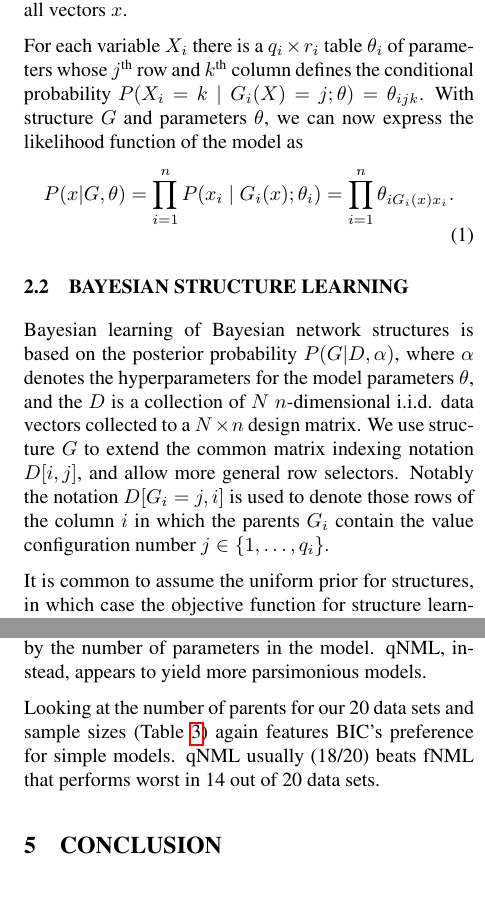
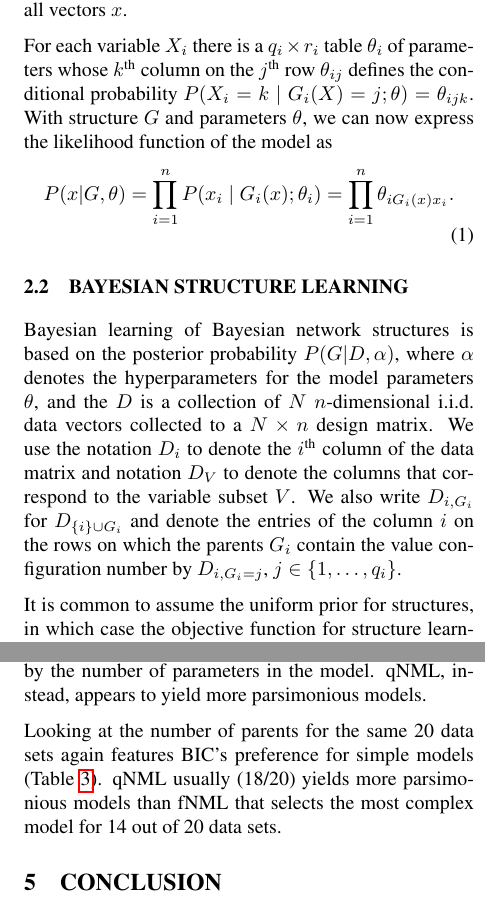
Before and after one commit to tomisilander/AISTATS2018q, a LaTeX paper (main.tex, which reads bn.tex, experiments.tex): two parts of the columns of pages 2 and 8 of 10, joined at a grey line, cut so that both start at the same text. Compiled offline with pdfLaTeX.

Commit message:
last tunings

```diff
--- a/bn.tex
+++ b/bn.tex
@@ -28,11 +28,11 @@ sub\nobreakdash-vectors $G_{i}(X)$ from $1$ to $q_{i}=\prod_{h\in
 $P(G_{i}(x)=1)=1$ for all vectors $x$.
 
 For each variable $X_{i}$ there is a $q_{i}\times r_{i}$ table
-$\theta_{i}$ of parameters whose $j^{\textnormal{th}}$ row and
-$k^{\textnormal{th}}$ column defines the conditional probability
-$P(X_{i}=k\mid G_{i}(X)=j;\theta)=\theta_{ijk}$.  With structure $G$
-and parameters $\theta$, we can now express the likelihood function of
-the model as
+$\theta_{i}$ of parameters whose $k^{\textnormal{th}}$ column
+on the $j^{\textnormal{th}}$ row $\theta_{ij}$ defines the conditional
+probability $P(X_{i}=k\mid G_{i}(X)=j;\theta)=\theta_{ijk}$.  With
+structure $G$ and parameters $\theta$, we can now express the
+likelihood function of the model as
 \begin{equation}
 P(x|G,\theta)=\prod_{i=1}^{n}P(x_{i}\mid
 G_{i}(x);\theta_{i})=\prod_{i=1}^{n}\theta_{iG_{i}(x)x_{i}}.
@@ -44,13 +44,14 @@ G_{i}(x);\theta_{i})=\prod_{i=1}^{n}\theta_{iG_{i}(x)x_{i}}.
 
 Bayesian learning of Bayesian network structures is based on the
 posterior probability $P(G|D,\alpha)$, where $\alpha$ denotes the
-hyperparameters for the model parameters $\theta$, and
-the $D$ is a collection of $N$ $n$\nobreakdash-dimensional i.i.d. data
-vectors collected to a $N\times n$ design matrix.  We use structure
-$G$ to extend the common matrix indexing notation $D[i,j]$, and allow
-more general row selectors.  Notably the notation $D[G_i=j,i]$ is used
-to denote those rows of the column $i$ in which the parents $G_i$
-contain the value configuration number $j\in\{1,\ldots,q_i\}$.
+hyperparameters for the model parameters $\theta$, and the $D$ is a
+collection of $N$ $n$\nobreakdash-dimensional i.i.d. data vectors
+collected to a $N\times n$ design matrix. We use the notation $D_i$ to
+denote the $i^\text{th}$ column of the data matrix and notation $D_V$ to denote
+the columns that correspond to the variable subset $V$. We also write
+$D_{i,G_i}$ for $D_{\{i\}\cup G_i}$ and denote the entries of the
+column $i$ on the rows on which the parents $G_i$ contain the value
+configuration number by $D_{i,G_i=j}$, $j\in\{1,\ldots,q_i\}$.
 
 It is common to assume the uniform prior for structures, in which case
 the objective function for structure learning is reduced to the
@@ -70,0 +72 @@ in a closed form~\cite{Bunt91, Heck95}.
+form~\cite{Bunt91, Heck95}.
@@ -71,3 +79,6 @@ in a closed form~\cite{Bunt91, Heck95}.
+\label{fig:bcnpmean}
+\end{figure}
+
 
 \subsection {PROBLEMS, SOLUTIONS AND PROBLEMS}
 
--- a/experiments.tex
+++ b/experiments.tex
@@ -125,10 +124,11 @@ strangely in terms of model complexity here measured by the number of
 parameters in the model. qNML, instead, appears to yield more
 parsimonious models.
 
-Looking at the number of parents for our 20 data sets and sample
-sizes (Table~\ref{tbl:nofparams}) again features BIC's preference for
-simple models. qNML usually (18/20) beats fNML that performs worst in
-14 out of 20 data sets.
+Looking at the number of parents for the same 20 data sets again
+features BIC's preference for simple models
+(Table~\ref{tbl:nofparams}).  qNML usually (18/20) yields more
+parsimonious models than fNML that selects the most complex model for 14
+out of 20 data sets.
 
 \begin{table}
   \caption{Average number of parents per node
```
Also changed, not shown: qnml.tex (+11 -12 lines), bn.tex (37 more changed lines), experiments.tex (17 more changed lines).
